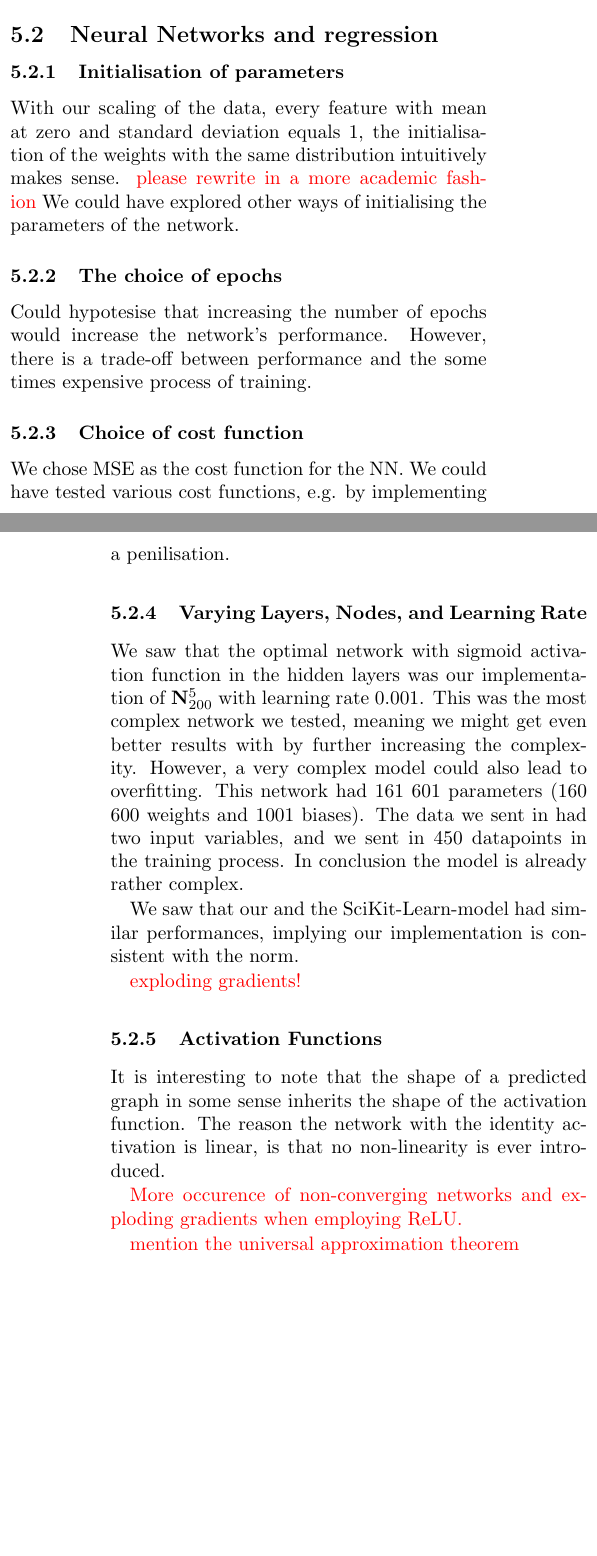
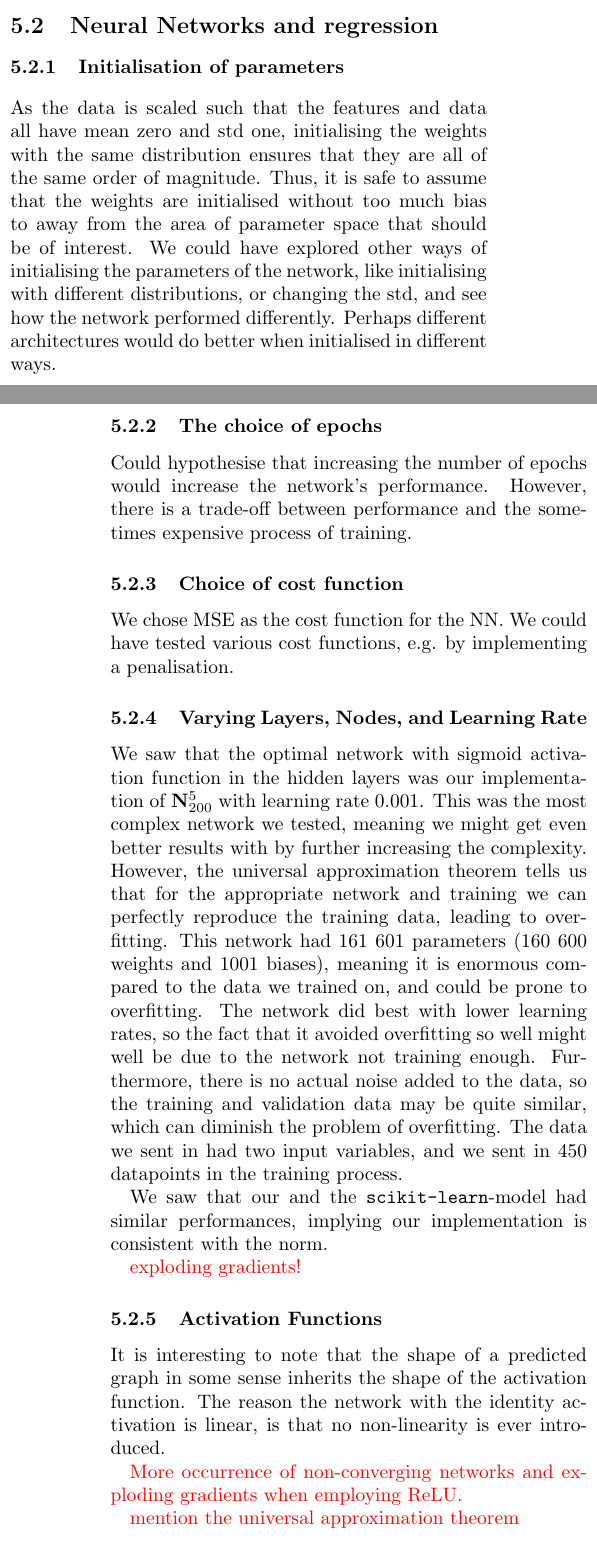
Before and after one commit to hkve/FYS-STK4155, a LaTeX paper (Project2/tex/main.tex, which reads Project2/tex/sections/discussion.tex): two parts of the columns of pages 20 and 21 of 24 before the commit and two parts of the columns of pages 20 and 21 of 23 after it, joined at a grey line, cut so that both start at the same text, the shorter picture padded with empty space. Compiled offline with pdfLaTeX.

Commit message:
More finicking and disc

```diff
--- a/Project2/tex/main.tex
+++ b/Project2/tex/main.tex
@@ -5,7 +5,7 @@
 
 \usepackage{overhead} % I put the overhead in a separate file
 
-\title{Optimising Simple Neural Networks as a Regressor and Classifier}
+\title{Optimising Simple Neural Networks as Regressors and Classifiers}
 \author{Anna Hjertvik Aasen, Carl Martin Fevang, Håkon Kvernmoen}
 \date{\today}
 
--- a/Project2/tex/sections/discussion.tex
+++ b/Project2/tex/sections/discussion.tex
@@ -23,27 +23,26 @@
 
 \subsection{Neural Networks and regression}
     \subsubsection{Initialisation of parameters}
-            With our scaling of the data, every feature with mean at zero and standard deviation equals $1$, the initialisation of the weights with the same distribution intuitively makes sense. \comment{please rewrite in a more academic fashion}
-            We could have explored other ways of initialising the parameters of the network.
+        As the data is scaled such that the features and data all have mean zero and std one, initialising the weights with the same distribution ensures that they are all of the same order of magnitude. Thus, it is safe to assume that the weights are initialised without too much bias to away from the area of parameter space that should be of interest. We could have explored other ways of initialising the parameters of the network, like initialising with different distributions, or changing the std, and see how the network performed differently. Perhaps different architectures would do better when initialised in different ways.
 
 
     \subsubsection{The choice of epochs}
-            Could hypotesise that increasing the number of epochs would increase the network's performance. However, there is a trade-off between performance and the some times expensive process of training.
+        Could hypothesise that increasing the number of epochs would increase the network's performance. However, there is a trade-off between performance and the sometimes expensive process of training.
 
     \subsubsection{Choice of cost function}
-            We chose MSE as the cost function for the NN. We could have tested various cost functions, e.g. by implementing a penilisation.
+        We chose MSE as the cost function for the NN. We could have tested various cost functions, e.g. by implementing a penalisation.
 
     \subsubsection{Varying Layers, Nodes, and Learning Rate}
-            We saw that the optimal network with sigmoid activation function in the hidden layers was our implementation of \network{5}{200} with learning rate 0.001. This was the most complex network we tested, meaning we might get even better results with by further increasing the complexity. However, a very complex model could also lead to overfitting. This network had 161 601 parameters (160 600 weights and 1001 biases). The data we sent in had two input variables, and we sent in 450 datapoints in the training process. In conclusion the model is already rather complex.
+        We saw that the optimal network with sigmoid activation function in the hidden layers was our implementation of \network{5}{200} with learning rate 0.001. This was the most complex network we tested, meaning we might get even better results with by further increasing the complexity. However, the universal approximation theorem tells us that for the appropriate network and training we can perfectly reproduce the training data, leading to overfitting. This network had 161 601 parameters (160 600 weights and 1001 biases), meaning it is enormous compared to the data we trained on, and could be prone to overfitting. The network did best with lower learning rates, so the fact that it avoided overfitting so well might well be due to the network not training enough. Furthermore, there is no actual noise added to the data, so the training and validation data may be quite similar, which can diminish the problem of overfitting. The data we sent in had two input variables, and we sent in 450 datapoints in the training process.
 
-            We saw that our and the SciKit-Learn-model had similar performances, implying our implementation is consistent with the norm.
+        We saw that our and the \verb|scikit-learn|-model had similar performances, implying our implementation is consistent with the norm.
 
         \comment{exploding gradients!}
 
     \subsubsection{Activation Functions}
         It is interesting to note that the shape of a predicted graph in some sense inherits the shape of the activation function. The reason the network with the identity activation is linear, is that no non-linearity is ever introduced.
 
-            \comment{More occurence of non-converging networks and exploding gradients when employing ReLU. }
+        \comment{More occurrence of non-converging networks and exploding gradients when employing ReLU. }
 
         \comment{mention the universal approximation theorem}
 
@@ -58,5 +49,3 @@
-        \subsubsection{Universial approximation theorem}
-            \comment{Write something about the large networks we ended up with.}
 
 \subsection{Classification, Wisconsin Breast Cancer}
     Both Logistic regression and our Neural network managed to achieve a very good accuracy score calculated on the test set. The entire data set contained 569 unique instances, and by using our train-test split of $\sfrac{3}{4}$, the test set contained 143 points. Looking back at \cref{res:tab:accuracy_score_activation_functions}, we found optimal validation accuracies of $0.933$ for many models, using both different network structures and hyperparameters. This corresponds to a single instance being wrongly classified, which one might consider a highly effective network. However (EASY REF THAT SHIT HERE)
```
Also changed, not shown: Project2/tex/sections/results.tex (+5 -5 lines), Project2/tex/sections/theory.tex (+1 -1 lines), Project2/tex/sections/discussion.tex (8 more changed lines), 1 other file. Lines whose indentation alone changed are shown as unchanged.
